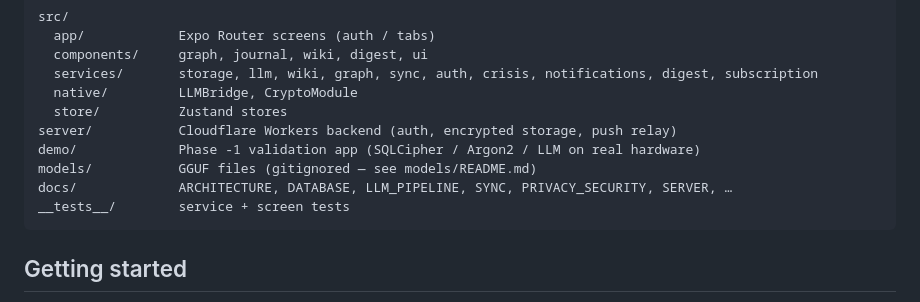
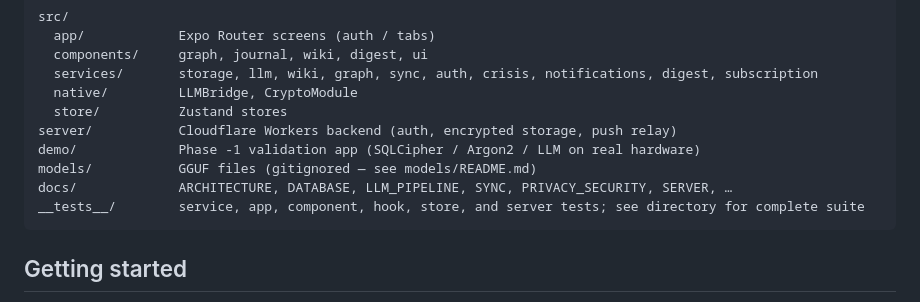
Before and after one commit to gup-abhi/mindwiki, a Markdown page: README.md, the part around the change. GitHub-like rendering.

Commit message:
docs: clarify complete test suite layout
Co-Authored-By: Claude <noreply@anthropic.com>

````diff
--- a/README.md
+++ b/README.md
@@ -58,7 +58,7 @@ server/           Cloudflare Workers backend (auth, encrypted storage, push rela
 demo/             Phase -1 validation app (SQLCipher / Argon2 / LLM on real hardware)
 models/           GGUF files (gitignored — see models/README.md)
 docs/             ARCHITECTURE, DATABASE, LLM_PIPELINE, SYNC, PRIVACY_SECURITY, SERVER, …
-__tests__/        service + screen tests
+__tests__/        service, app, component, hook, store, and server tests; see directory for complete suite
 ```
 
 ## Getting started
````
Also changed, not shown: CLAUDE.md (+1 -1 lines).
